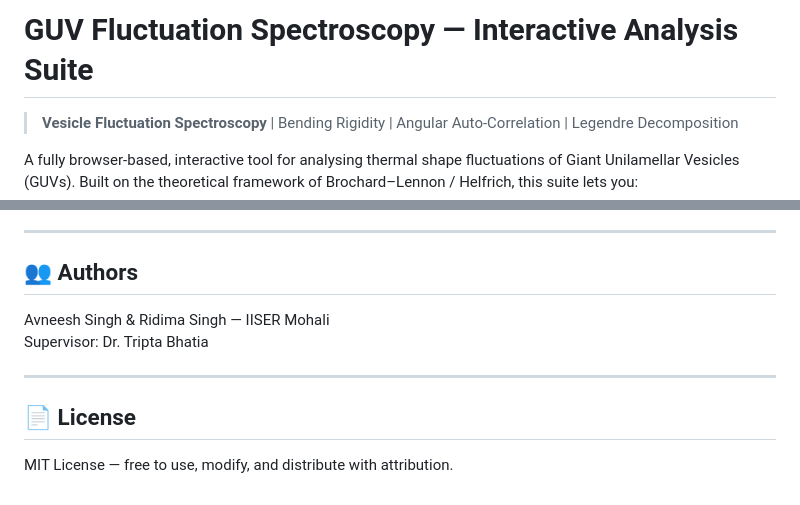
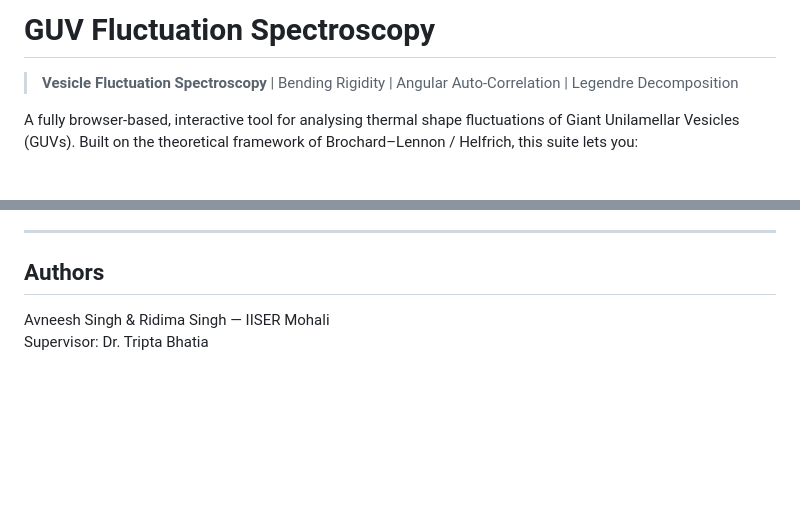
Before and after one commit to AvNeEsH71-iam/Membrane-Mechanics, a Markdown page: README.md, 2 parts joined by grey strips. Rendered like a GitHub page; blank space fills up the shorter version.

```diff
--- a/README.md
+++ b/README.md
@@ -1,4 +1,4 @@
-# GUV Fluctuation Spectroscopy — Interactive Analysis Suite
+# GUV Fluctuation Spectroscopy
 
 > **Vesicle Fluctuation Spectroscopy** | Bending Rigidity | Angular Auto-Correlation | Legendre Decomposition
 
@@ -110,13 +110,7 @@ python3 -m http.server 8080
 
 ---
 
-## 👥 Authors
+## Authors
 
 Avneesh Singh & Ridima Singh — IISER Mohali
 Supervisor: Dr. Tripta Bhatia
-
----
-
-## 📄 License
-
-MIT License — free to use, modify, and distribute with attribution.
```
Also changed, not shown: other parts of README.md (+1 -1 lines).
